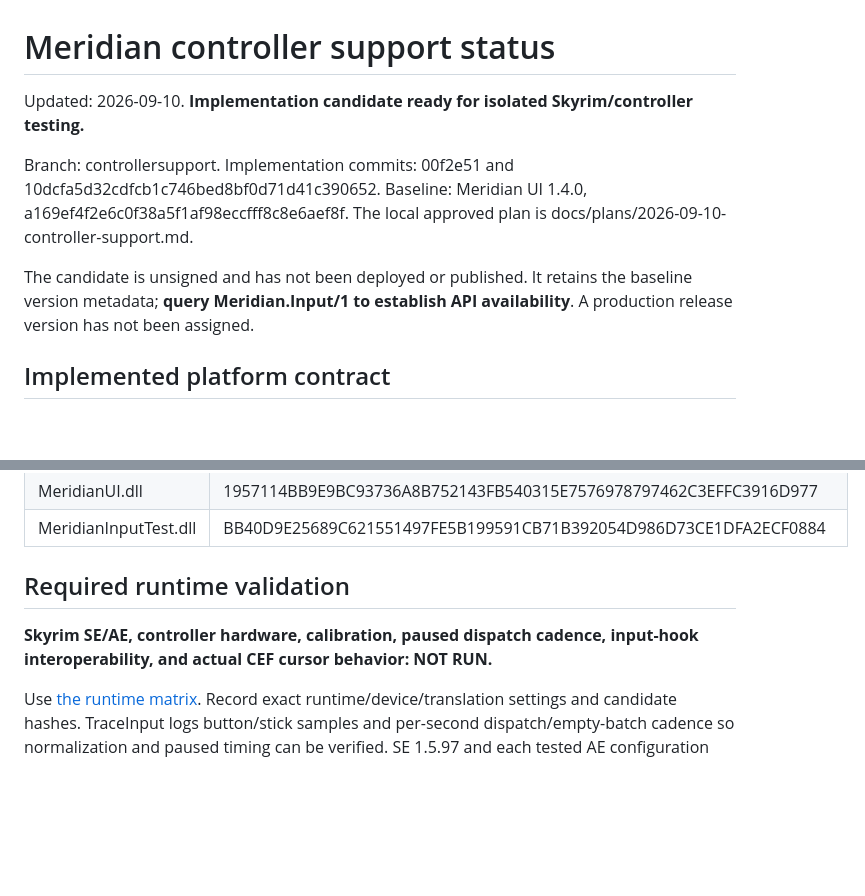
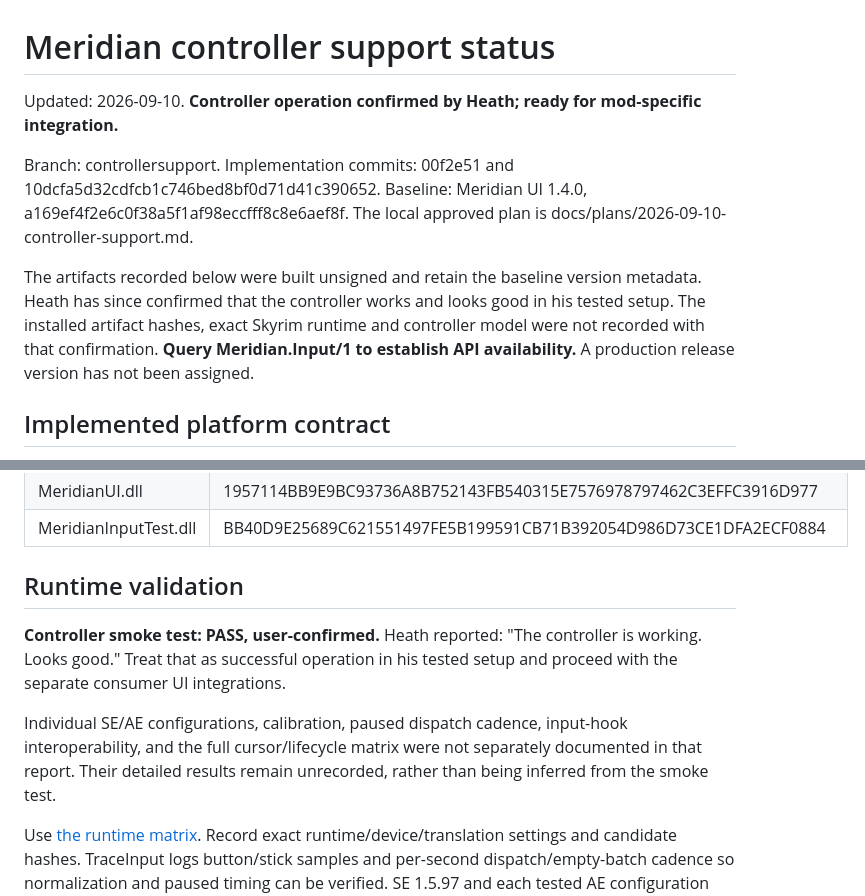
Before and after one commit to heathbrownkeyworks/MeridianUI, a Markdown page: docs/CONTROLLER_SUPPORT_STATUS.md, 2 parts joined by grey strips. Drawn GitHub-style; blank space fills up the shorter version.

Commit message:
Record user-confirmed controller operation for mod integrations

```diff
--- a/docs/CONTROLLER_SUPPORT_STATUS.md
+++ b/docs/CONTROLLER_SUPPORT_STATUS.md
@@ -1,12 +1,12 @@
 # Meridian controller support status
 
-Updated: 2026-09-10. **Implementation candidate ready for isolated Skyrim/controller testing.**
+Updated: 2026-09-10. **Controller operation confirmed by Heath; ready for mod-specific integration.**
 
 Branch: controllersupport. Implementation commits: 00f2e51 and 10dcfa5d32cdfcb1c746bed8bf0d71d41c390652.
 Baseline: Meridian UI 1.4.0, a169ef4f2e6c0f38a5f1af98eccfff8c8e6aef8f.
 The local approved plan is docs/plans/2026-09-10-controller-support.md.
 
-The candidate is unsigned and has not been deployed or published. It retains the baseline version metadata; **query Meridian.Input/1 to establish API availability**. A production release version has not been assigned.
+The artifacts recorded below were built unsigned and retain the baseline version metadata. Heath has since confirmed that the controller works and looks good in his tested setup. The installed artifact hashes, exact Skyrim runtime and controller model were not recorded with that confirmation. **Query Meridian.Input/1 to establish API availability.** A production release version has not been assigned.
 
 ## Implemented platform contract
 
@@ -51,9 +51,11 @@ SHA-256 snapshot of the built candidate:
 | MeridianUI.dll | 1957114BB9E9BC93736A8B752143FB540315E7576978797462C3EFFC3916D977 |
 | MeridianInputTest.dll | BB40D9E25689C621551497FE5B199591CB71B392054D986D73CE1DFA2ECF0884 |
 
-## Required runtime validation
+## Runtime validation
 
-**Skyrim SE/AE, controller hardware, calibration, paused dispatch cadence, input-hook interoperability, and actual CEF cursor behavior: NOT RUN.**
+**Controller smoke test: PASS, user-confirmed.** Heath reported: "The controller is working. Looks good." Treat that as successful operation in his tested setup and proceed with the separate consumer UI integrations.
+
+Individual SE/AE configurations, calibration, paused dispatch cadence, input-hook interoperability, and the full cursor/lifecycle matrix were not separately documented in that report. Their detailed results remain unrecorded, rather than being inferred from the smoke test.
 
 Use [the runtime matrix](testing/MERIDIAN_CONTROLLER_RUNTIME_GATE.md). Record exact runtime/device/translation settings and candidate hashes. TraceInput logs button/stick samples and per-second dispatch/empty-batch cadence so normalization and paused timing can be verified. SE 1.5.97 and each tested AE configuration remain separate gates. Existing earlier AE validation does not establish controller behavior.
 
```
Also changed, not shown: CHANGELOG.md (+1 -1 lines), docs/testing/MERIDIAN_CONTROLLER_RUNTIME_GATE.md (+22 -20 lines).
